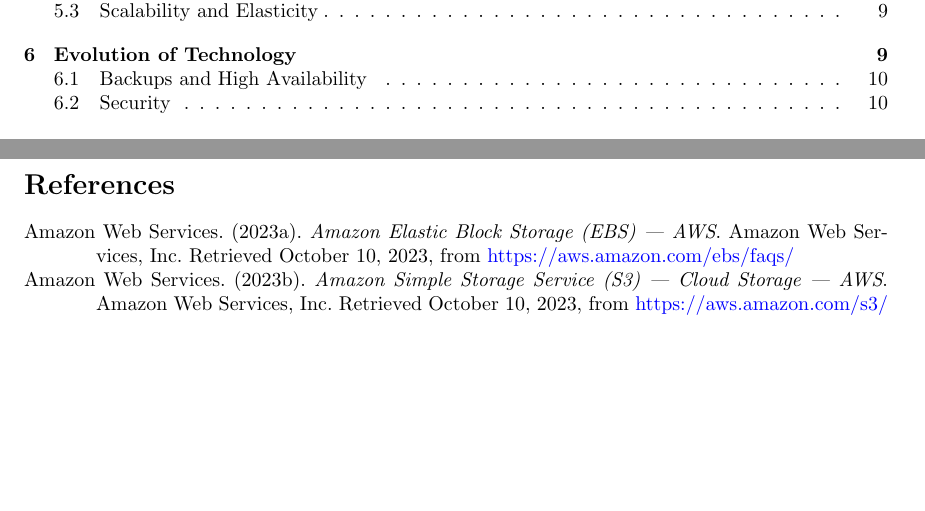
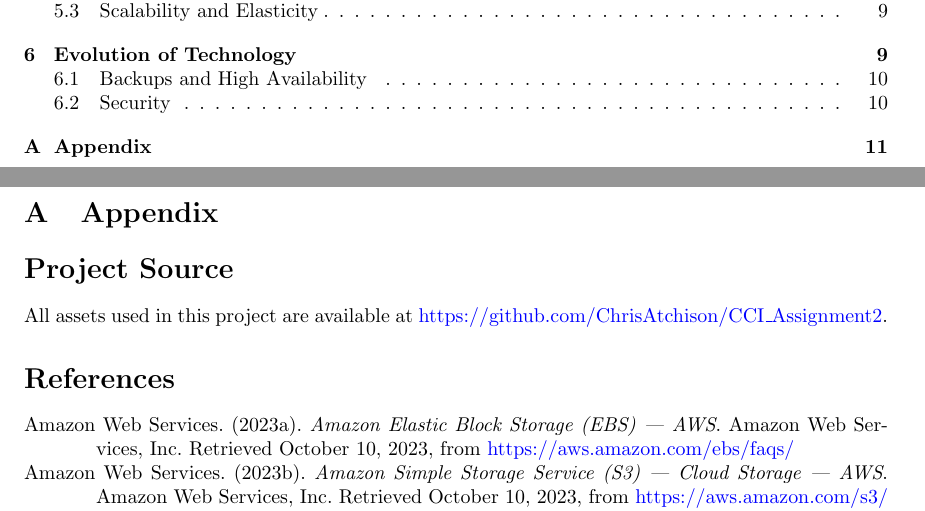
Before and after one commit to ChrisAtchison/CCI_Assignment2, a LaTeX document (latex/document.tex): two parts of pages 1 and 11 of 11, joined at a grey line, cut so that both start at the same text, the shorter picture padded with empty space. Compiled offline with pdfLaTeX.

Commit message:
add appendix

```diff
--- a/latex/document.tex
+++ b/latex/document.tex
@@ -20,6 +20,16 @@
 
 \clearpage
 
+\appendix
+
+\section{Appendix}
+
+\section*{Project Source}
+
+All assets used in this project are available at \url{https://github.com/ChrisAtchison/CCI_Assignment2}.
+
+
+
 \printbibliography
 
 \end{document}
```
